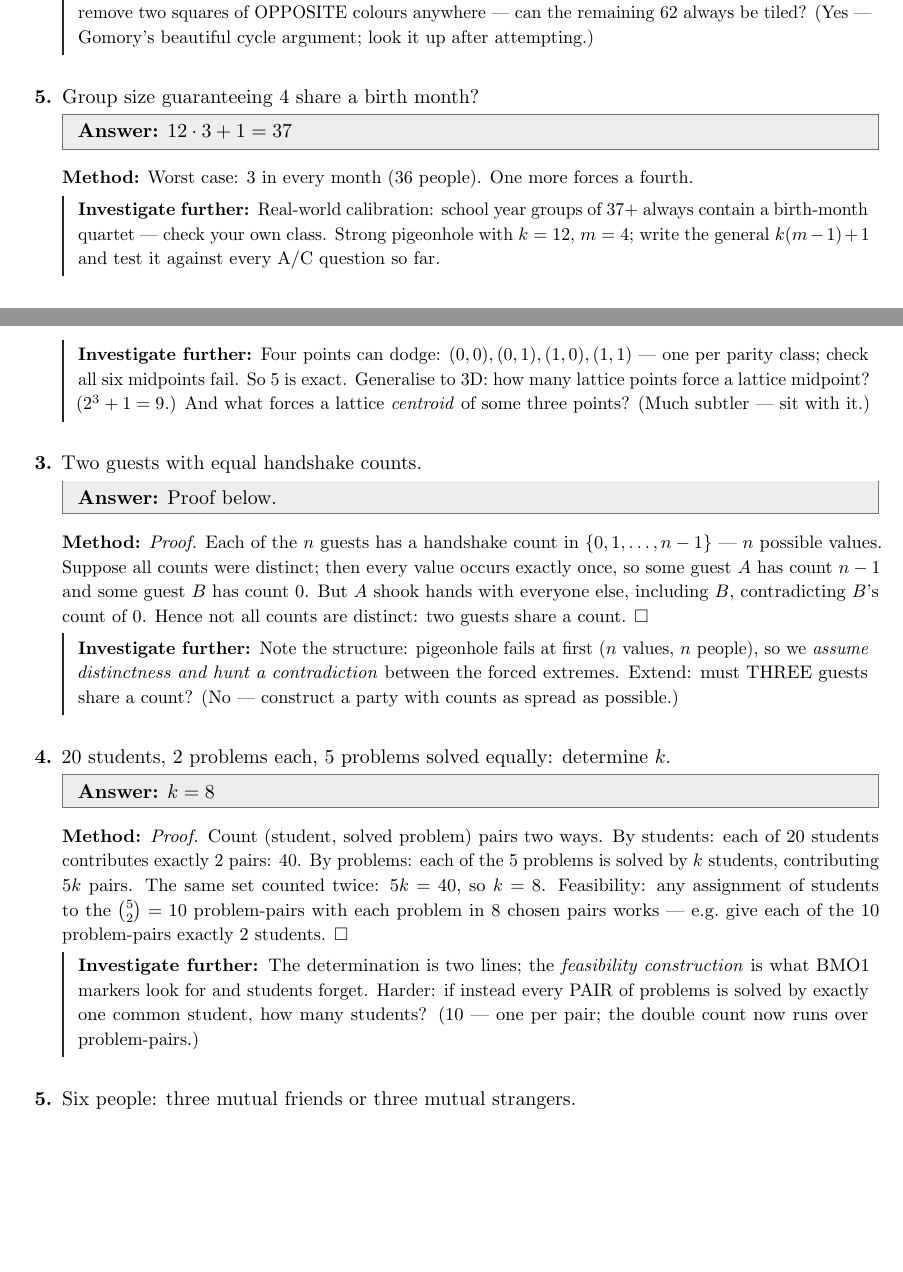
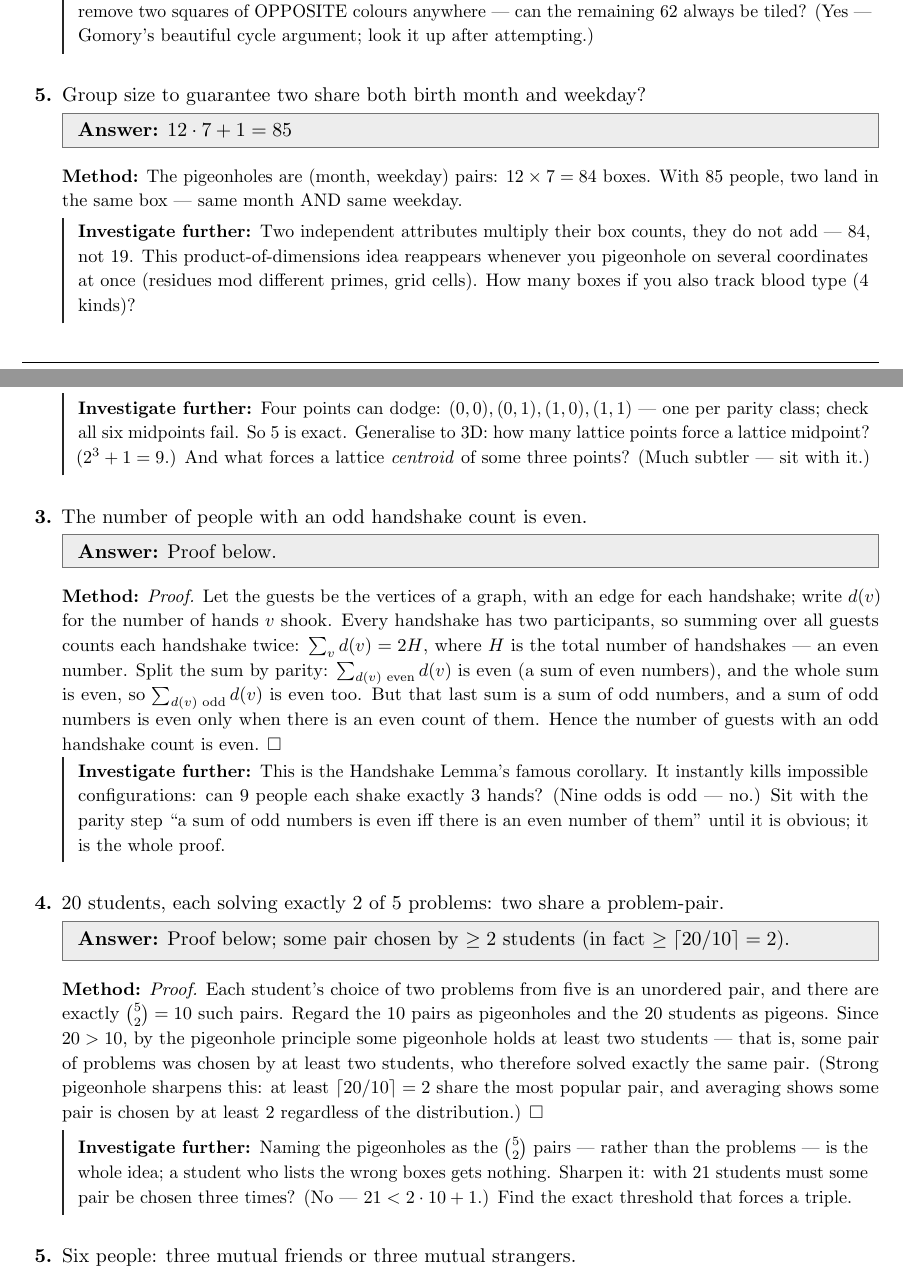
Before and after one commit to The-CerealDev/speed-maths, a LaTeX document (combinatorics/answers/ans06.tex): two parts of pages 5 and 7 of 8, joined at a grey line, cut so that both start at the same text, the shorter picture padded with empty space. Compiled offline with pdfLaTeX.

Commit message:
sheet06 calibration fixes from agy difficulty review
Four high-value flags applied: C1 upgraded to a two-part some-colour /
specified-red worst-case (13 and 25); C5 now pigeonholes on the product
month x weekday = 84 boxes (85), no longer a repeat of A9; D3 REPLACED
(its old two-guests-equal-count proof was spoiled by B8 on the same
sheet) with the odd-degree-count-is-even handshake corollary; D4 lifted
from a plain double-count to a pigeonhole on the C(5,2)=10 problem-pairs
proving two students share a pair. Left C6 unchanged: computation showed
the reviewer's suggested fix impossible (40 students cannot be forced to
share a 3-club set from C(20,3)=1140).

All replacement values verified computationally.

Co-Authored-By: Claude Fable 5 <noreply@anthropic.com>
Claude-Session: https://claude.ai/code/session_01QxtEr2nVYVZJQC2bNSapqS

```diff
--- a/combinatorics/answers/ans06.tex
+++ b/combinatorics/answers/ans06.tex
@@ -197,11 +197,11 @@
 \inv{The first \emph{invariant} argument of the pillar: a quantity every move preserves (colour balance) separates reachable from unreachable. Sheet 7 builds a whole section on this. Try: remove two squares of OPPOSITE colours anywhere --- can the remaining 62 always be tiled? (Yes --- Gomory's beautiful cycle argument; look it up after attempting.)}
 
 %── C5 ──────────────────────────────────────────────────────────────────────────
-\item Group size guaranteeing 4 share a birth month?
+\item Group size to guarantee two share both birth month and weekday?
 
-\ans{$12\cdot3+1=37$}
-\method{Worst case: 3 in every month (36 people). One more forces a fourth.}
-\inv{Real-world calibration: school year groups of 37+ always contain a birth-month quartet --- check your own class. Strong pigeonhole with $k=12$, $m=4$; write the general $k(m-1)+1$ and test it against every A/C question so far.}
+\ans{$12\cdot7+1=85$}
+\method{The pigeonholes are (month, weekday) pairs: $12\times7=84$ boxes. With 85 people, two land in the same box --- same month AND same weekday.}
+\inv{Two independent attributes multiply their box counts, they do not add --- $84$, not $19$. This product-of-dimensions idea reappears whenever you pigeonhole on several coordinates at once (residues mod different primes, grid cells). How many boxes if you also track blood type (4 kinds)?}
 
 %── C6 ──────────────────────────────────────────────────────────────────────────
 \item 20 clubs $\times$ 6 students; each student in 3 clubs: student count?
@@ -247,18 +247,18 @@
 \inv{Four points can dodge: $(0,0),(0,1),(1,0),(1,1)$ --- one per parity class; check all six midpoints fail. So 5 is exact. Generalise to 3D: how many lattice points force a lattice midpoint? ($2^3+1=9$.) And what forces a lattice \emph{centroid} of some three points? (Much subtler --- sit with it.)}
 
 %── D3 ──────────────────────────────────────────────────────────────────────────
-\item Two guests with equal handshake counts.
+\item The number of people with an odd handshake count is even.
 
 \ans{Proof below.}
-\method{\emph{Proof.} Each of the $n$ guests has a handshake count in $\{0,1,\ldots,n-1\}$ --- $n$ possible values. Suppose all counts were distinct; then every value occurs exactly once, so some guest $A$ has count $n-1$ and some guest $B$ has count $0$. But $A$ shook hands with everyone else, including $B$, contradicting $B$'s count of $0$. Hence not all counts are distinct: two guests share a count. $\square$}
-\inv{Note the structure: pigeonhole fails at first ($n$ values, $n$ people), so we \emph{assume distinctness and hunt a contradiction} between the forced extremes. Extend: must THREE guests share a count? (No --- construct a party with counts as spread as possible.)}
+\method{\emph{Proof.} Let the guests be the vertices of a graph, with an edge for each handshake; write $d(v)$ for the number of hands $v$ shook. Every handshake has two participants, so summing over all guests counts each handshake twice: $\sum_{v}d(v)=2H$, where $H$ is the total number of handshakes --- an even number. Split the sum by parity: $\sum_{d(v)\text{ even}}d(v)$ is even (a sum of even numbers), and the whole sum is even, so $\sum_{d(v)\text{ odd}}d(v)$ is even too. But that last sum is a sum of odd numbers, and a sum of odd numbers is even only when there is an even count of them. Hence the number of guests with an odd handshake count is even. $\square$}
+\inv{This is the Handshake Lemma's famous corollary. It instantly kills impossible configurations: can 9 people each shake exactly 3 hands? (Nine odds is odd --- no.) Sit with the parity step ``a sum of odd numbers is even iff there is an even number of them'' until it is obvious; it is the whole proof.}
 
 %── D4 ──────────────────────────────────────────────────────────────────────────
-\item 20 students, 2 problems each, 5 problems solved equally: determine $k$.
+\item 20 students, each solving exactly 2 of 5 problems: two share a problem-pair.
 
-\ans{$k=8$}
-\method{\emph{Proof.} Count (student, solved problem) pairs two ways. By students: each of 20 students contributes exactly 2 pairs: $40$. By problems: each of the 5 problems is solved by $k$ students, contributing $5k$ pairs. The same set counted twice: $5k=40$, so $k=8$. Feasibility: any assignment of students to the $\binom52=10$ problem-pairs with each problem in $8$ chosen pairs works --- e.g.\ give each of the 10 problem-pairs exactly 2 students. $\square$}
-\inv{The determination is two lines; the \emph{feasibility construction} is what BMO1 markers look for and students forget. Harder: if instead every PAIR of problems is solved by exactly one common student, how many students? (10 --- one per pair; the double count now runs over problem-pairs.)}
+\ans{Proof below; some pair chosen by $\geq2$ students (in fact $\geq\lceil20/10\rceil=2$).}
+\method{\emph{Proof.} Each student's choice of two problems from five is an unordered pair, and there are exactly $\binom{5}{2}=10$ such pairs. Regard the 10 pairs as pigeonholes and the 20 students as pigeons. Since $20>10$, by the pigeonhole principle some pigeonhole holds at least two students --- that is, some pair of problems was chosen by at least two students, who therefore solved exactly the same pair. (Strong pigeonhole sharpens this: at least $\lceil20/10\rceil=2$ share the most popular pair, and averaging shows some pair is chosen by at least 2 regardless of the distribution.) $\square$}
+\inv{Naming the pigeonholes as the $\binom{5}{2}$ pairs --- rather than the problems --- is the whole idea; a student who lists the wrong boxes gets nothing. Sharpen it: with 21 students must some pair be chosen three times? (No --- $21<2\cdot10+1$.) Find the exact threshold that forces a triple.}
 
 %── D5 ──────────────────────────────────────────────────────────────────────────
 \item Six people: three mutual friends or three mutual strangers.
```
Also changed, not shown: combinatorics/sheets/sheet06.tex (+4 -4 lines), combinatorics/answers/ans06.pdf, combinatorics/sheets/sheet06.pdf, combinatorics/answers/ans06.tex (8 more changed lines).
